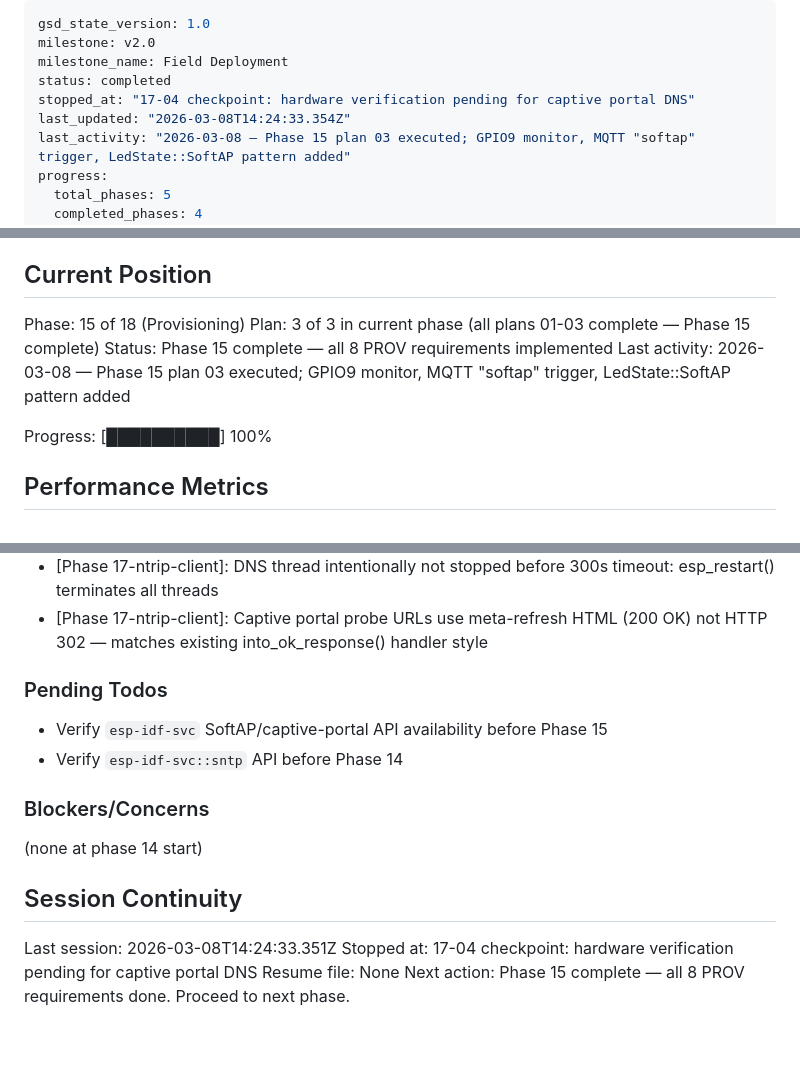
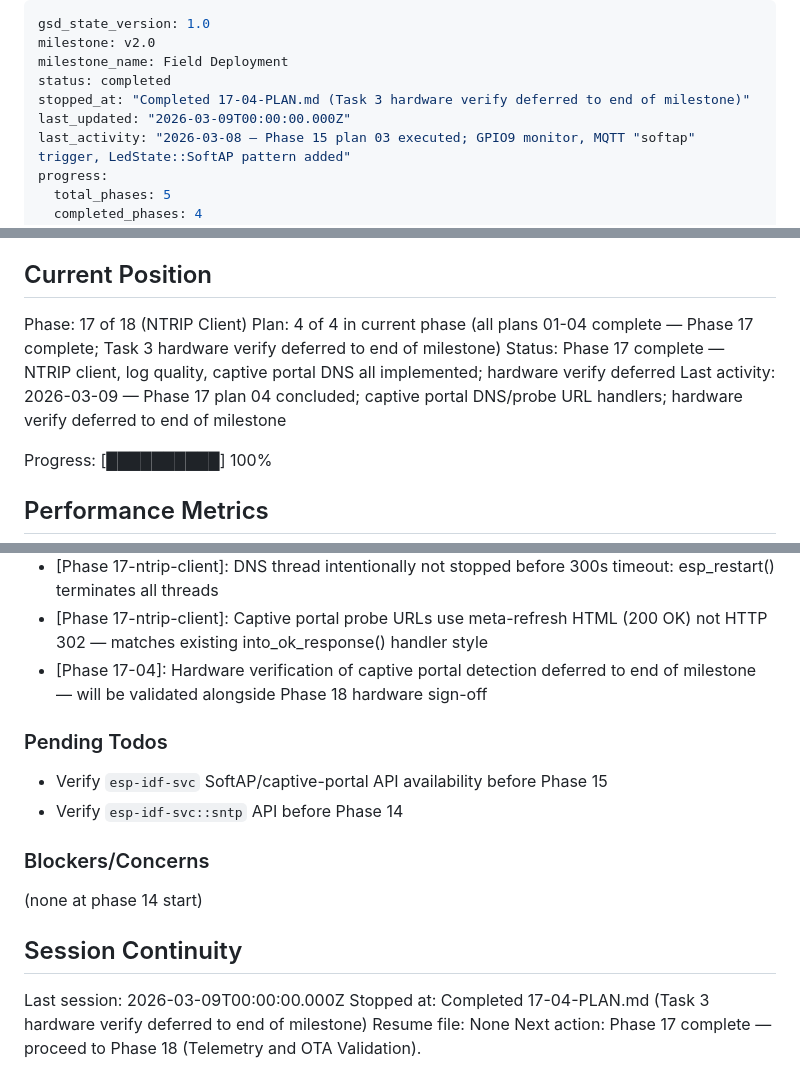
Before and after one commit to bharrisau/esp32-gnssmqtt, a Markdown page: .planning/STATE.md, 3 parts joined by grey strips. Drawn GitHub-style; blank space fills up the shorter version.

Commit message:
docs(17-04): finalize plan — task 3 hardware verify deferred to end of milestone
- Updated 17-04-SUMMARY.md: task 3 marked deferred (not failed), added deferred verification section
- STATE.md: position advanced to Phase 17 complete; deferred decision recorded
- ROADMAP.md: Phase 17 marked 4/4 complete with deferred hw verify note

Co-Authored-By: Claude Sonnet 4.6 <noreply@anthropic.com>

```diff
--- a/.planning/STATE.md
+++ b/.planning/STATE.md
@@ -3,8 +3,8 @@ gsd_state_version: 1.0
 milestone: v2.0
 milestone_name: Field Deployment
 status: completed
-stopped_at: "17-04 checkpoint: hardware verification pending for captive portal DNS"
-last_updated: "2026-03-08T14:24:33.354Z"
+stopped_at: "Completed 17-04-PLAN.md (Task 3 hardware verify deferred to end of milestone)"
+last_updated: "2026-03-09T00:00:00.000Z"
 last_activity: "2026-03-08 — Phase 15 plan 03 executed; GPIO9 monitor, MQTT "softap" trigger, LedState::SoftAP pattern added"
 progress:
   total_phases: 5
@@ -25,10 +25,10 @@ See: .planning/PROJECT.md (updated 2026-03-08)
 
 ## Current Position
 
-Phase: 15 of 18 (Provisioning)
-Plan: 3 of 3 in current phase (all plans 01-03 complete — Phase 15 complete)
-Status: Phase 15 complete — all 8 PROV requirements implemented
-Last activity: 2026-03-08 — Phase 15 plan 03 executed; GPIO9 monitor, MQTT "softap" trigger, LedState::SoftAP pattern added
+Phase: 17 of 18 (NTRIP Client)
+Plan: 4 of 4 in current phase (all plans 01-04 complete — Phase 17 complete; Task 3 hardware verify deferred to end of milestone)
+Status: Phase 17 complete — NTRIP client, log quality, captive portal DNS all implemented; hardware verify deferred
+Last activity: 2026-03-09 — Phase 17 plan 04 concluded; captive portal DNS/probe URL handlers; hardware verify deferred to end of milestone
 
 Progress: [██████████] 100%
 
@@ -99,6 +99,7 @@ Key carry-forward notes:
 - [Phase 17-03]: um980_reboot channel bounded to 1 to coalesce rapid reboot signals; sentence_type cloned before nmea_tx move for reboot check
 - [Phase 17-ntrip-client]: DNS thread intentionally not stopped before 300s timeout: esp_restart() terminates all threads
 - [Phase 17-ntrip-client]: Captive portal probe URLs use meta-refresh HTML (200 OK) not HTTP 302 — matches existing into_ok_response() handler style
+- [Phase 17-04]: Hardware verification of captive portal detection deferred to end of milestone — will be validated alongside Phase 18 hardware sign-off
 
 ### Pending Todos
 
@@ -111,7 +112,7 @@ Key carry-forward notes:
 
 ## Session Continuity
 
-Last session: 2026-03-08T14:24:33.351Z
-Stopped at: 17-04 checkpoint: hardware verification pending for captive portal DNS
+Last session: 2026-03-09T00:00:00.000Z
+Stopped at: Completed 17-04-PLAN.md (Task 3 hardware verify deferred to end of milestone)
 Resume file: None
-Next action: Phase 15 complete — all 8 PROV requirements done. Proceed to next phase.
+Next action: Phase 17 complete — proceed to Phase 18 (Telemetry and OTA Validation).
```
Also changed, not shown: .planning/ROADMAP.md (+3 -3 lines), 1 other file.
